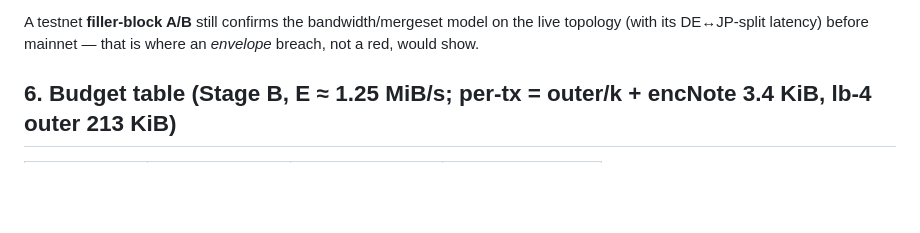
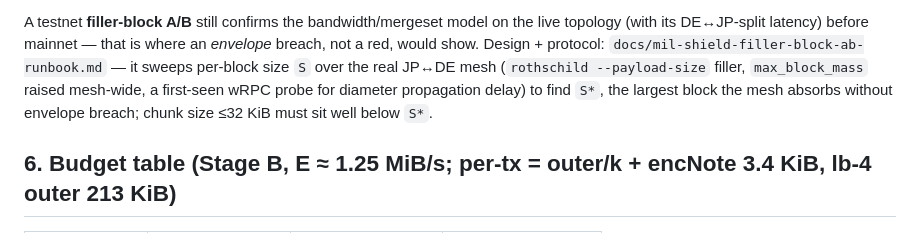
Before and after one commit to MISAKA-BTC/MisakaLLM, a Markdown page: docs/adr/0036-shielded-proof-da-envelope.md, the part around the change. GitHub-like rendering; blank space fills up the shorter version.

```diff
--- a/docs/adr/0036-shielded-proof-da-envelope.md
+++ b/docs/adr/0036-shielded-proof-da-envelope.md
@@ -129,7 +129,11 @@ budget, which is a far weaker constraint than an orphan limit would have been.
 
 A testnet **filler-block A/B** still confirms the bandwidth/mergeset model on the live
 topology (with its DE↔JP-split latency) before mainnet — that is where an *envelope*
-breach, not a red, would show.
+breach, not a red, would show. Design + protocol:
+`docs/mil-shield-filler-block-ab-runbook.md` — it sweeps per-block size `S` over the
+real JP↔DE mesh (`rothschild --payload-size` filler, `max_block_mass` raised mesh-wide,
+a first-seen wRPC probe for diameter propagation delay) to find `S*`, the largest block
+the mesh absorbs without envelope breach; chunk size ≤32 KiB must sit well below `S*`.
 
 ## 6. Budget table (Stage B, E ≈ 1.25 MiB/s; per-tx = outer/k + encNote 3.4 KiB, lb-4 outer 213 KiB)
 
```
Also changed, not shown: docs/mil-shield-filler-block-ab-runbook.md (added, +131 -0 lines).
